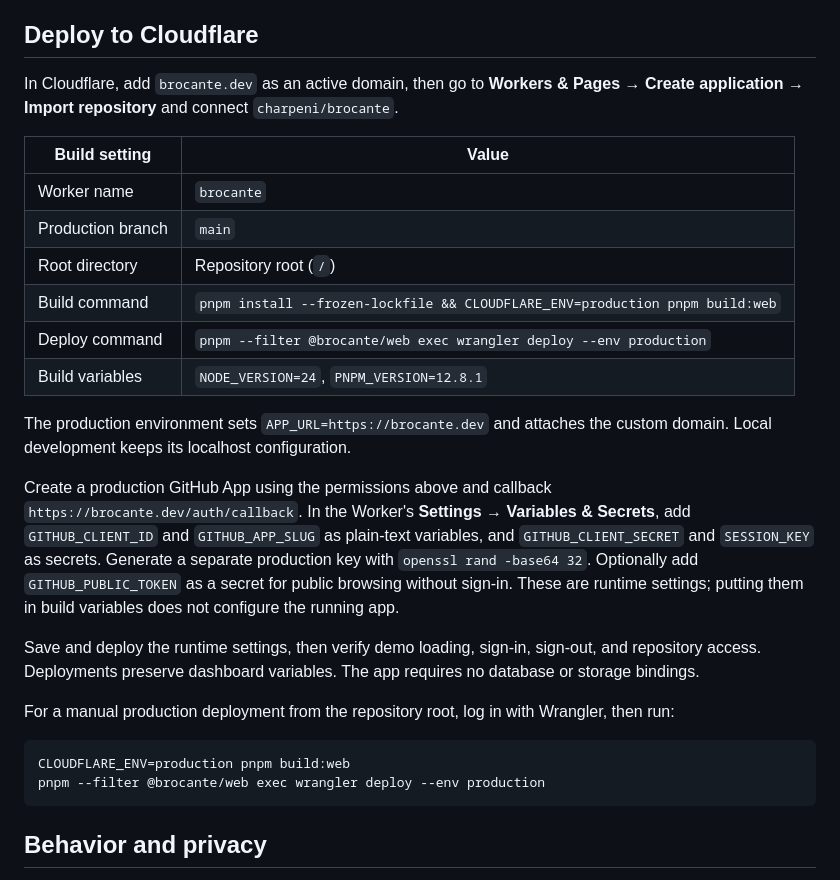
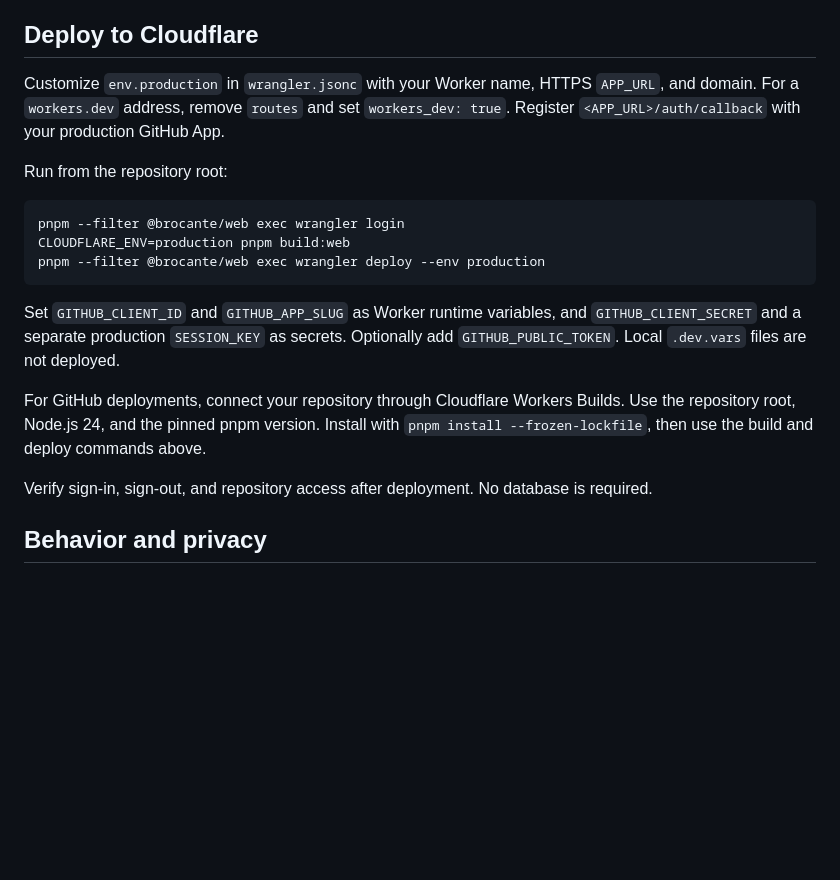
Before and after one commit to charpeni/brocante, a Markdown page: packages/web/README.md, the part around the change. Rendered like a GitHub page; blank space fills up the shorter version.

Commit message:
Make deployment instructions portable

````diff
--- a/packages/web/README.md
+++ b/packages/web/README.md
@@ -80,37 +80,27 @@ use their own token.
 
 ## Deploy to Cloudflare
 
-In Cloudflare, add `brocante.dev` as an active domain, then go to **Workers & Pages → Create
-application → Import repository** and connect `charpeni/brocante`.
+Customize `env.production` in `wrangler.jsonc` with your Worker name, HTTPS `APP_URL`, and domain.
+For a `workers.dev` address, remove `routes` and set `workers_dev: true`. Register
+`<APP_URL>/auth/callback` with your production GitHub App.
 
-| Build setting     | Value                                                                        |
-| ----------------- | ---------------------------------------------------------------------------- |
-| Worker name       | `brocante`                                                                   |
-| Production branch | `main`                                                                       |
-| Root directory    | Repository root (`/`)                                                        |
-| Build command     | `pnpm install --frozen-lockfile && CLOUDFLARE_ENV=production pnpm build:web` |
-| Deploy command    | `pnpm --filter @brocante/web exec wrangler deploy --env production`          |
-| Build variables   | `NODE_VERSION=24`, `PNPM_VERSION=12.8.1`                                     |
-
-The production environment sets `APP_URL=https://brocante.dev` and attaches the custom domain.
-Local development keeps its localhost configuration.
-
-Create a production GitHub App using the permissions above and callback
-`https://brocante.dev/auth/callback`. In the Worker's **Settings → Variables & Secrets**, add
-`GITHUB_CLIENT_ID` and `GITHUB_APP_SLUG` as plain-text variables, and `GITHUB_CLIENT_SECRET` and
-`SESSION_KEY` as secrets. Generate a separate production key with `openssl rand -base64 32`.
-Optionally add `GITHUB_PUBLIC_TOKEN` as a secret for public browsing without sign-in. These are
-runtime settings; putting them in build variables does not configure the running app.
-
-Save and deploy the runtime settings, then verify demo loading, sign-in, sign-out, and repository
-access. Deployments preserve dashboard variables. The app requires no database or storage bindings.
-
-For a manual production deployment from the repository root, log in with Wrangler, then run:
+Run from the repository root:
 
 ```sh
+pnpm --filter @brocante/web exec wrangler login
 CLOUDFLARE_ENV=production pnpm build:web
 pnpm --filter @brocante/web exec wrangler deploy --env production
 ```
+
+Set `GITHUB_CLIENT_ID` and `GITHUB_APP_SLUG` as Worker runtime variables, and
+`GITHUB_CLIENT_SECRET` and a separate production `SESSION_KEY` as secrets. Optionally add
+`GITHUB_PUBLIC_TOKEN`. Local `.dev.vars` files are not deployed.
+
+For GitHub deployments, connect your repository through Cloudflare Workers Builds. Use the
+repository root, Node.js 24, and the pinned pnpm version. Install with
+`pnpm install --frozen-lockfile`, then use the build and deploy commands above.
+
+Verify sign-in, sign-out, and repository access after deployment. No database is required.
 
 ## Behavior and privacy
 
````
